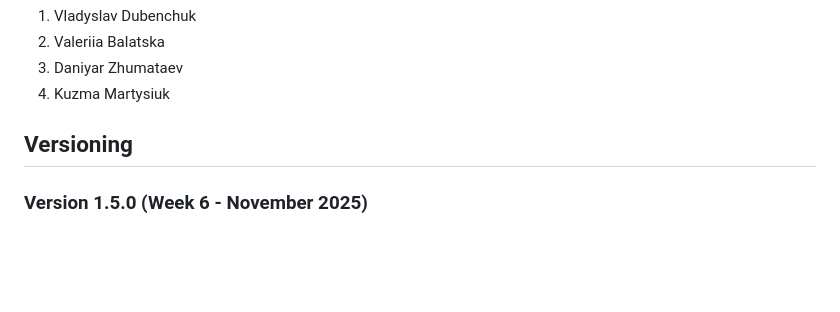
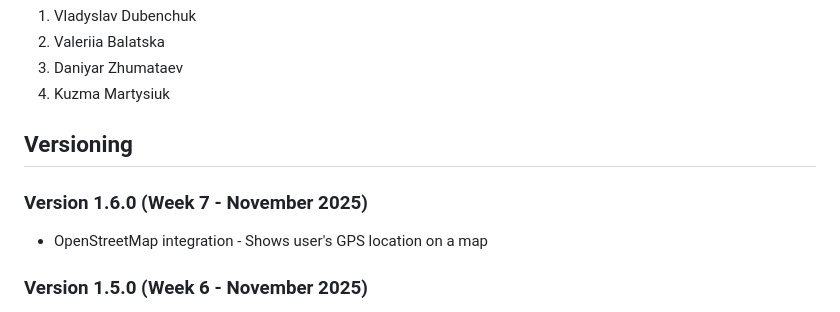
Before and after one commit to Valeria-Balatskaya/Capstone-Project, a Markdown page: README.md, the part around the change. Rendered like a GitHub page; blank space fills up the shorter version.

Commit message:
updated README.md for 1.6.0

```diff
--- a/README.md
+++ b/README.md
@@ -108,6 +108,10 @@ flutter run
 
 ## Versioning
 
+### Version 1.6.0 (Week 7 - November 2025)
+
+- OpenStreetMap integration - Shows user's GPS location on a map
+
 ### Version 1.5.0 (Week 6 - November 2025)
 
 - GPS Sensor Integration - Uses the handset's location sensor (Geolocator) with runtime permissions
```
